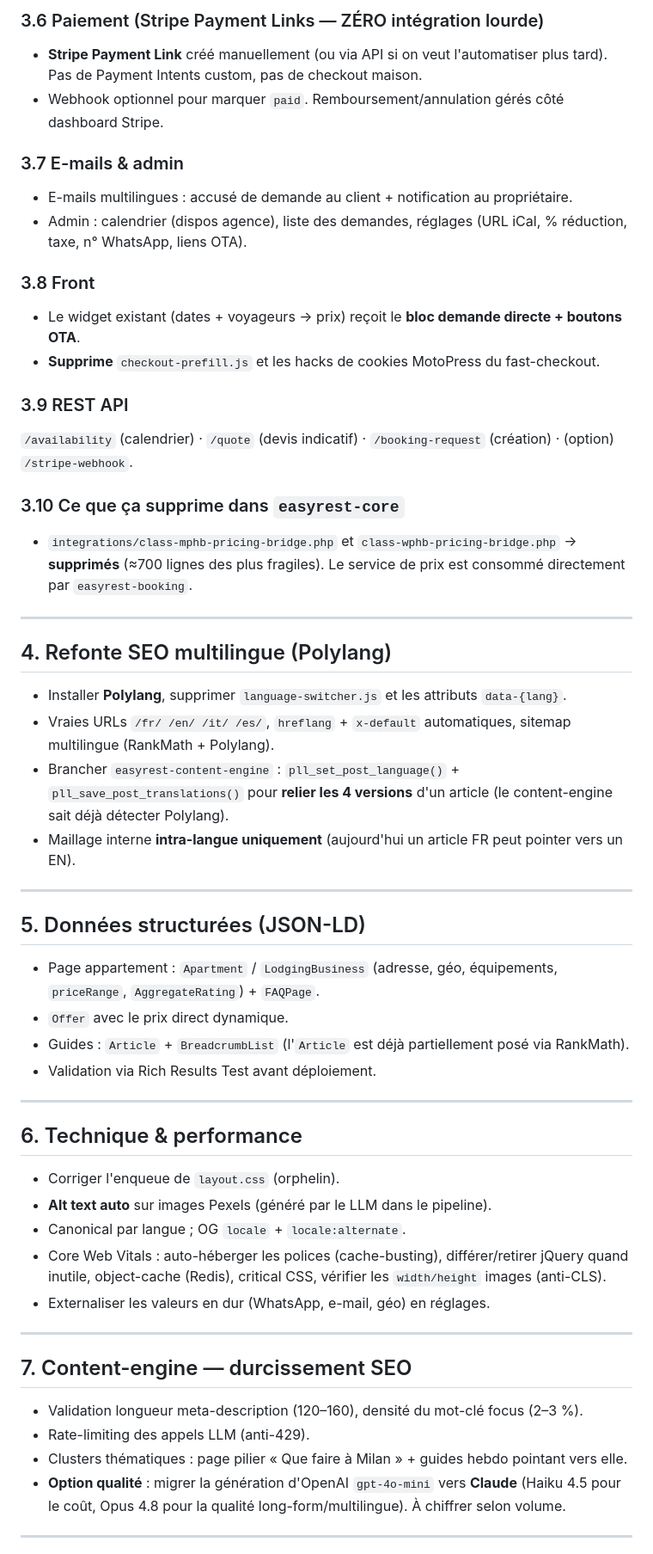
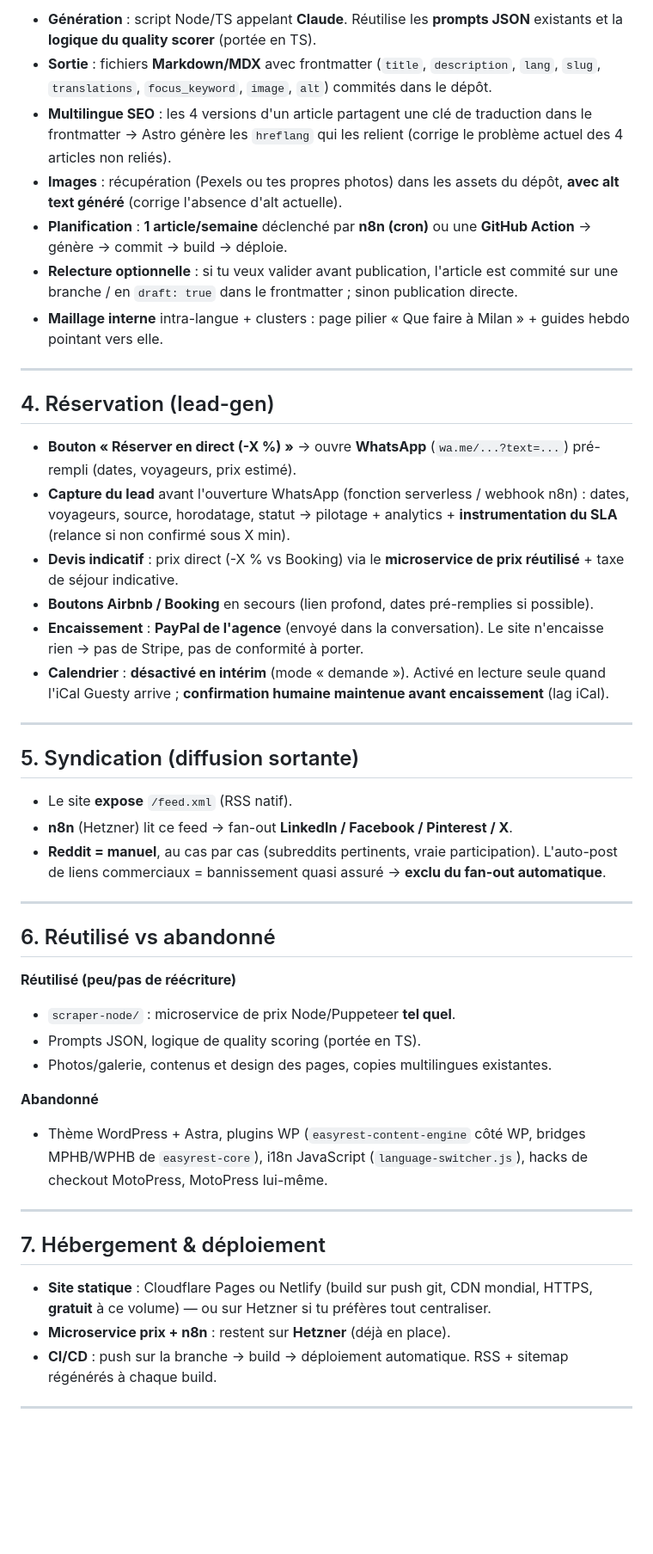
Before and after one commit to crepmaster/casabreganze, a Markdown page: docs/REFONTE-SEO-PLAN.md, the part around one of its changes. Shown at 86% size. Drawn GitHub-style; blank space fills up the shorter version.

```diff
--- a/docs/REFONTE-SEO-PLAN.md
+++ b/docs/REFONTE-SEO-PLAN.md
@@ -108,53 +64,49 @@ Objectif : **pas un moteur de réservation**, mais un module sobre « direct d'a
-### 3.6 Paiement (Stripe Payment Links — ZÉRO intégration lourde)
-- **Stripe Payment Link** créé manuellement (ou via API si on veut l'automatiser plus tard). Pas de Payment Intents custom, pas de checkout maison.
-- Webhook optionnel pour marquer `paid`. Remboursement/annulation gérés côté dashboard Stripe.
-
-### 3.7 E-mails & admin
-- E-mails multilingues : accusé de demande au client + notification au propriétaire.
-- Admin : calendrier (dispos agence), liste des demandes, réglages (URL iCal, % réduction, taxe, n° WhatsApp, liens OTA).
-
-### 3.8 Front
-- Le widget existant (dates + voyageurs → prix) reçoit le **bloc demande directe + boutons OTA**.
-- **Supprime** `checkout-prefill.js` et les hacks de cookies MotoPress du fast-checkout.
-
-### 3.9 REST API
-`/availability` (calendrier) · `/quote` (devis indicatif) · `/booking-request` (création) · (option) `/stripe-webhook`.
-
-### 3.10 Ce que ça supprime dans `easyrest-core`
-- `integrations/class-mphb-pricing-bridge.php` et `class-wphb-pricing-bridge.php` → **supprimés** (≈700 lignes des plus fragiles). Le service de prix est consommé directement par `easyrest-booking`.
+- **Génération** : script Node/TS appelant **Claude**. Réutilise les **prompts JSON** existants et la **logique du quality scorer** (portée en TS).
+- **Sortie** : fichiers **Markdown/MDX** avec frontmatter (`title`, `description`, `lang`, `slug`, `translations`, `focus_keyword`, `image`, `alt`) commités dans le dépôt.
+- **Multilingue SEO** : les 4 versions d'un article partagent une clé de traduction dans le frontmatter → Astro génère les `hreflang` qui les relient (corrige le problème actuel des 4 articles non reliés).
+- **Images** : récupération (Pexels ou tes propres photos) dans les assets du dépôt, **avec alt text généré** (corrige l'absence d'alt actuelle).
+- **Planification** : **1 article/semaine** déclenché par **n8n (cron)** ou une **GitHub Action** → génère → commit → build → déploie.
+- **Relecture optionnelle** : si tu veux valider avant publication, l'article est commité sur une branche / en `draft: true` dans le frontmatter ; sinon publication directe.
+- **Maillage interne** intra-langue + clusters : page pilier « Que faire à Milan » + guides hebdo pointant vers elle.
 
 ---
 
-## 4. Refonte SEO multilingue (Polylang)
-- Installer **Polylang**, supprimer `language-switcher.js` et les attributs `data-{lang}`.
-- Vraies URLs `/fr/ /en/ /it/ /es/`, `hreflang` + `x-default` automatiques, sitemap multilingue (RankMath + Polylang).
-- Brancher `easyrest-content-engine` : `pll_set_post_language()` + `pll_save_post_translations()` pour **relier les 4 versions** d'un article (le content-engine sait déjà détecter Polylang).
-- Maillage interne **intra-langue uniquement** (aujourd'hui un article FR peut pointer vers un EN).
+## 4. Réservation (lead-gen)
+
+- **Bouton « Réserver en direct (-X %) »** → ouvre **WhatsApp** (`wa.me/...?text=...`) pré-rempli (dates, voyageurs, prix estimé).
+- **Capture du lead** avant l'ouverture WhatsApp (fonction serverless / webhook n8n) : dates, voyageurs, source, horodatage, statut → pilotage + analytics + **instrumentation du SLA** (relance si non confirmé sous X min).
+- **Devis indicatif** : prix direct (-X % vs Booking) via le **microservice de prix réutilisé** + taxe de séjour indicative.
+- **Boutons Airbnb / Booking** en secours (lien profond, dates pré-remplies si possible).
+- **Encaissement** : **PayPal de l'agence** (envoyé dans la conversation). Le site n'encaisse rien → pas de Stripe, pas de conformité à porter.
+- **Calendrier** : **désactivé en intérim** (mode « demande »). Activé en lecture seule quand l'iCal Guesty arrive ; **confirmation humaine maintenue avant encaissement** (lag iCal).
 
 ---
 
-## 5. Données structurées (JSON-LD)
-- Page appartement : `Apartment` / `LodgingBusiness` (adresse, géo, équipements, `priceRange`, `AggregateRating`) + `FAQPage`.
-- `Offer` avec le prix direct dynamique.
-- Guides : `Article` + `BreadcrumbList` (l'`Article` est déjà partiellement posé via RankMath).
-- Validation via Rich Results Test avant déploiement.
+## 5. Syndication (diffusion sortante)
+
+- Le site **expose** `/feed.xml` (RSS natif).
+- **n8n** (Hetzner) lit ce feed → fan-out **LinkedIn / Facebook / Pinterest / X**.
+- **Reddit = manuel**, au cas par cas (subreddits pertinents, vraie participation). L'auto-post de liens commerciaux = bannissement quasi assuré → **exclu du fan-out automatique**.
 
 ---
 
-## 6. Technique & performance
-- Corriger l'enqueue de `layout.css` (orphelin).
-- **Alt text auto** sur images Pexels (généré par le LLM dans le pipeline).
-- Canonical par langue ; OG `locale` + `locale:alternate`.
-- Core Web Vitals : auto-héberger les polices (cache-busting), différer/retirer jQuery quand inutile, object-cache (Redis), critical CSS, vérifier les `width/height` images (anti-CLS).
-- Externaliser les valeurs en dur (WhatsApp, e-mail, géo) en réglages.
+## 6. Réutilisé vs abandonné
+
+**Réutilisé (peu/pas de réécriture)**
+- `scraper-node/` : microservice de prix Node/Puppeteer **tel quel**.
+- Prompts JSON, logique de quality scoring (portée en TS).
+- Photos/galerie, contenus et design des pages, copies multilingues existantes.
+
+**Abandonné**
+- Thème WordPress + Astra, plugins WP (`easyrest-content-engine` côté WP, bridges MPHB/WPHB de `easyrest-core`), i18n JavaScript (`language-switcher.js`), hacks de checkout MotoPress, MotoPress lui-même.
 
 ---
 
-## 7. Content-engine — durcissement SEO
-- Validation longueur meta-description (120–160), densité du mot-clé focus (2–3 %).
-- Rate-limiting des appels LLM (anti-429).
-- Clusters thématiques : page pilier « Que faire à Milan » + guides hebdo pointant vers elle.
-- **Option qualité** : migrer la génération d'OpenAI `gpt-4o-mini` vers **Claude** (Haiku 4.5 pour le coût, Opus 4.8 pour la qualité long-form/multilingue). À chiffrer selon volume.
+## 7. Hébergement & déploiement
+
+- **Site statique** : Cloudflare Pages ou Netlify (build sur push git, CDN mondial, HTTPS, **gratuit** à ce volume) — ou sur Hetzner si tu préfères tout centraliser.
+- **Microservice prix + n8n** : restent sur **Hetzner** (déjà en place).
+- **CI/CD** : push sur la branche → build → déploiement automatique. RSS + sitemap régénérés à chaque build.
 
 ---
 
```
Also changed, not shown: other parts of docs/REFONTE-SEO-PLAN.md (+67 -114 lines).
